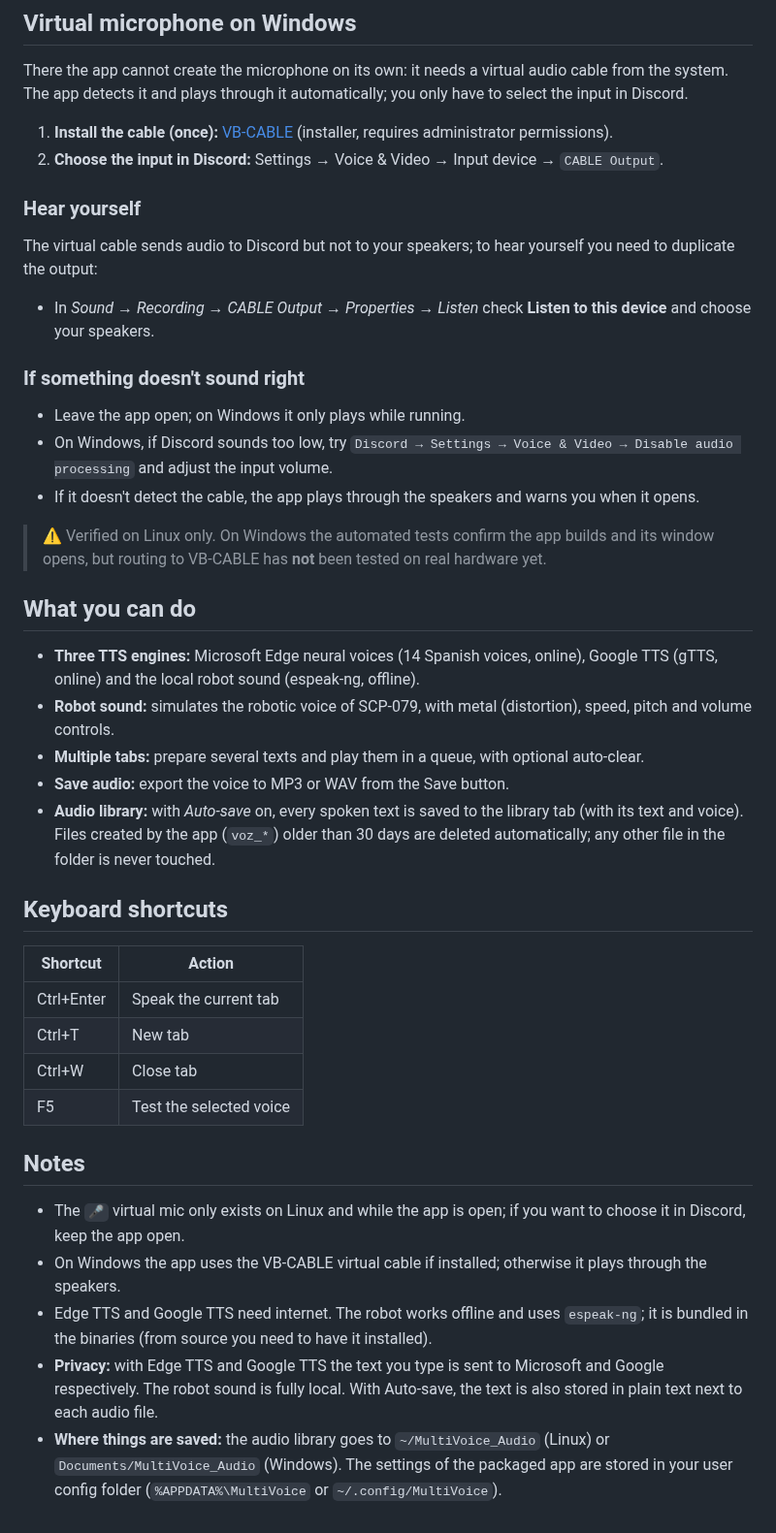
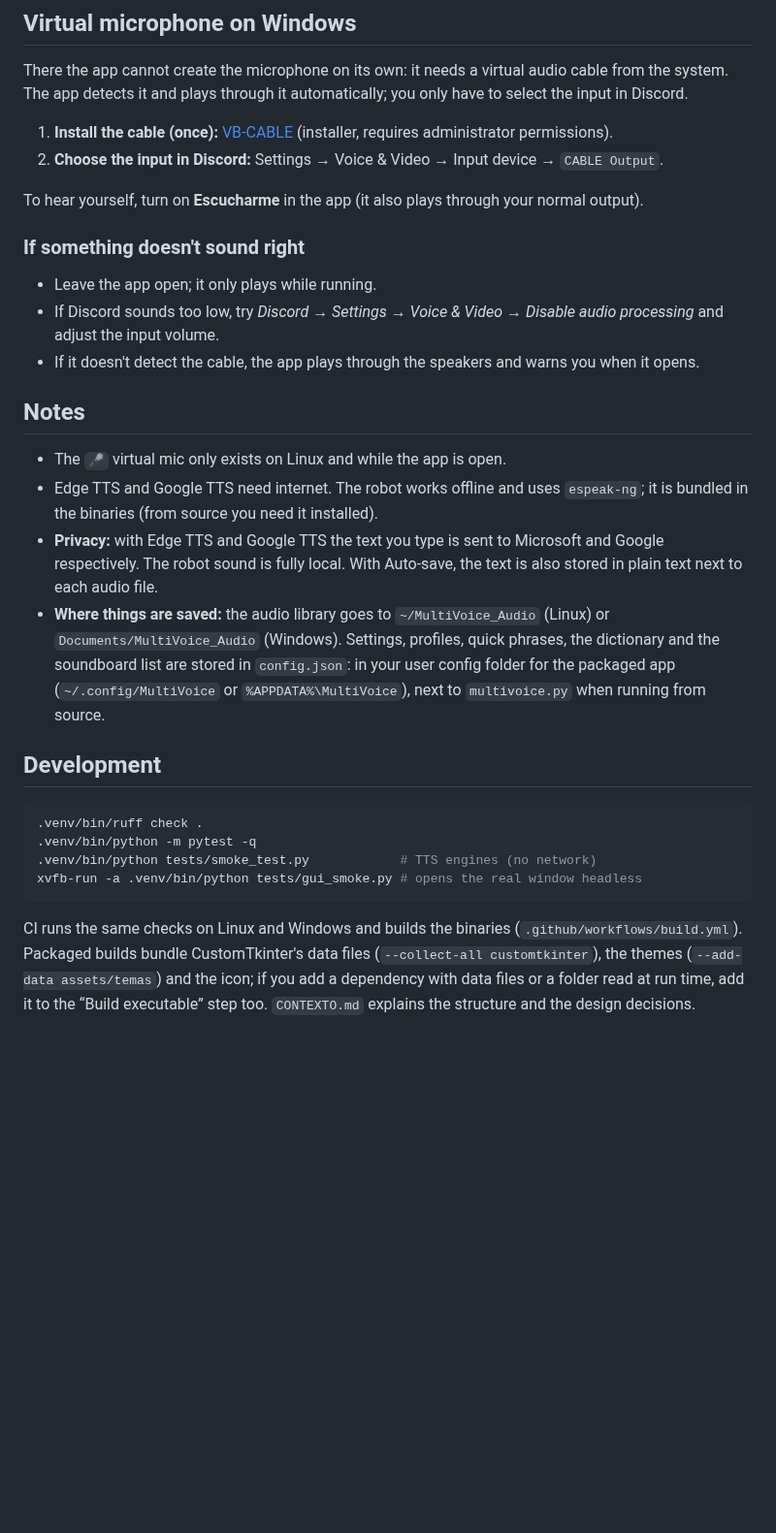
Before and after one commit to BenReynor/MultiVoice, a Markdown page: README.md, the part around one of its changes. Shown at 97% size. GitHub-like rendering; blank space fills up the shorter version.

````diff
--- a/README.md
+++ b/README.md
@@ -104,41 +126,28 @@ There the app cannot create the microphone on its own: it needs a virtual audio
 1. **Install the cable (once):** [VB-CABLE](https://vb-audio.com/Cable/) (installer, requires administrator permissions).
 2. **Choose the input in Discord:** Settings → Voice & Video → Input device → `CABLE Output`.
 
-### Hear yourself
-
-The virtual cable sends audio to Discord but not to your speakers; to hear yourself you need to duplicate the output:
-
-- In *Sound → Recording → CABLE Output → Properties → Listen* check **Listen to this device** and choose your speakers.
+To hear yourself, turn on **Escucharme** in the app (it also plays through your normal output).
 
 ### If something doesn't sound right
 
-- Leave the app open; on Windows it only plays while running.
-- On Windows, if Discord sounds too low, try `Discord → Settings → Voice & Video → Disable audio processing` and adjust the input volume.
+- Leave the app open; it only plays while running.
+- If Discord sounds too low, try *Discord → Settings → Voice & Video → Disable audio processing* and adjust the input volume.
 - If it doesn't detect the cable, the app plays through the speakers and warns you when it opens.
-
-> ⚠️ Verified on Linux only. On Windows the automated tests confirm the app builds and its window opens, but routing to VB-CABLE has **not** been tested on real hardware yet.
-
-## What you can do
-
-- **Three TTS engines:** Microsoft Edge neural voices (14 Spanish voices, online), Google TTS (gTTS, online) and the local robot sound (espeak-ng, offline).
-- **Robot sound:** simulates the robotic voice of SCP-079, with metal (distortion), speed, pitch and volume controls.
-- **Multiple tabs:** prepare several texts and play them in a queue, with optional auto-clear.
-- **Save audio:** export the voice to MP3 or WAV from the Save button.
-- **Audio library:** with *Auto-save* on, every spoken text is saved to the library tab (with its text and voice). Files created by the app (`voz_*`) older than 30 days are deleted automatically; any other file in the folder is never touched.
-
-## Keyboard shortcuts
-
-| Shortcut | Action |
-|----------|--------|
-| Ctrl+Enter | Speak the current tab |
-| Ctrl+T | New tab |
-| Ctrl+W | Close tab |
-| F5 | Test the selected voice |
 
 ## Notes
 
-- The `🎤` virtual mic only exists on Linux and while the app is open; if you want to choose it in Discord, keep the app open.
-- On Windows the app uses the VB-CABLE virtual cable if installed; otherwise it plays through the speakers.
-- Edge TTS and Google TTS need internet. The robot works offline and uses `espeak-ng`; it is bundled in the binaries (from source you need to have it installed).
+- The `🎤` virtual mic only exists on Linux and while the app is open.
+- Edge TTS and Google TTS need internet. The robot works offline and uses `espeak-ng`; it is bundled in the binaries (from source you need it installed).
 - **Privacy:** with Edge TTS and Google TTS the text you type is sent to Microsoft and Google respectively. The robot sound is fully local. With Auto-save, the text is also stored in plain text next to each audio file.
-- **Where things are saved:** the audio library goes to `~/MultiVoice_Audio` (Linux) or `Documents/MultiVoice_Audio` (Windows). The settings of the packaged app are stored in your user config folder (`%APPDATA%\MultiVoice` or `~/.config/MultiVoice`).
+- **Where things are saved:** the audio library goes to `~/MultiVoice_Audio` (Linux) or `Documents/MultiVoice_Audio` (Windows). Settings, profiles, quick phrases, the dictionary and the soundboard list are stored in `config.json`: in your user config folder for the packaged app (`~/.config/MultiVoice` or `%APPDATA%\MultiVoice`), next to `multivoice.py` when running from source.
+
+## Development
+
+```bash
+.venv/bin/ruff check .
+.venv/bin/python -m pytest -q
+.venv/bin/python tests/smoke_test.py            # TTS engines (no network)
+xvfb-run -a .venv/bin/python tests/gui_smoke.py # opens the real window headless
+```
+
+CI runs the same checks on Linux and Windows and builds the binaries (`.github/workflows/build.yml`). Packaged builds bundle CustomTkinter's data files (`--collect-all customtkinter`), the themes (`--add-data assets/temas`) and the icon; if you add a dependency with data files or a folder read at run time, add it to the “Build executable” step too. `CONTEXTO.md` explains the structure and the design decisions.
````
Also changed, not shown: other parts of README.md (+57 -35 lines), docs/capturas/ajustes.png (added), docs/capturas/biblioteca.png (added), docs/capturas/frases.png (added), docs/capturas/principal.png (added), docs/capturas/tema_retro.png (added).
